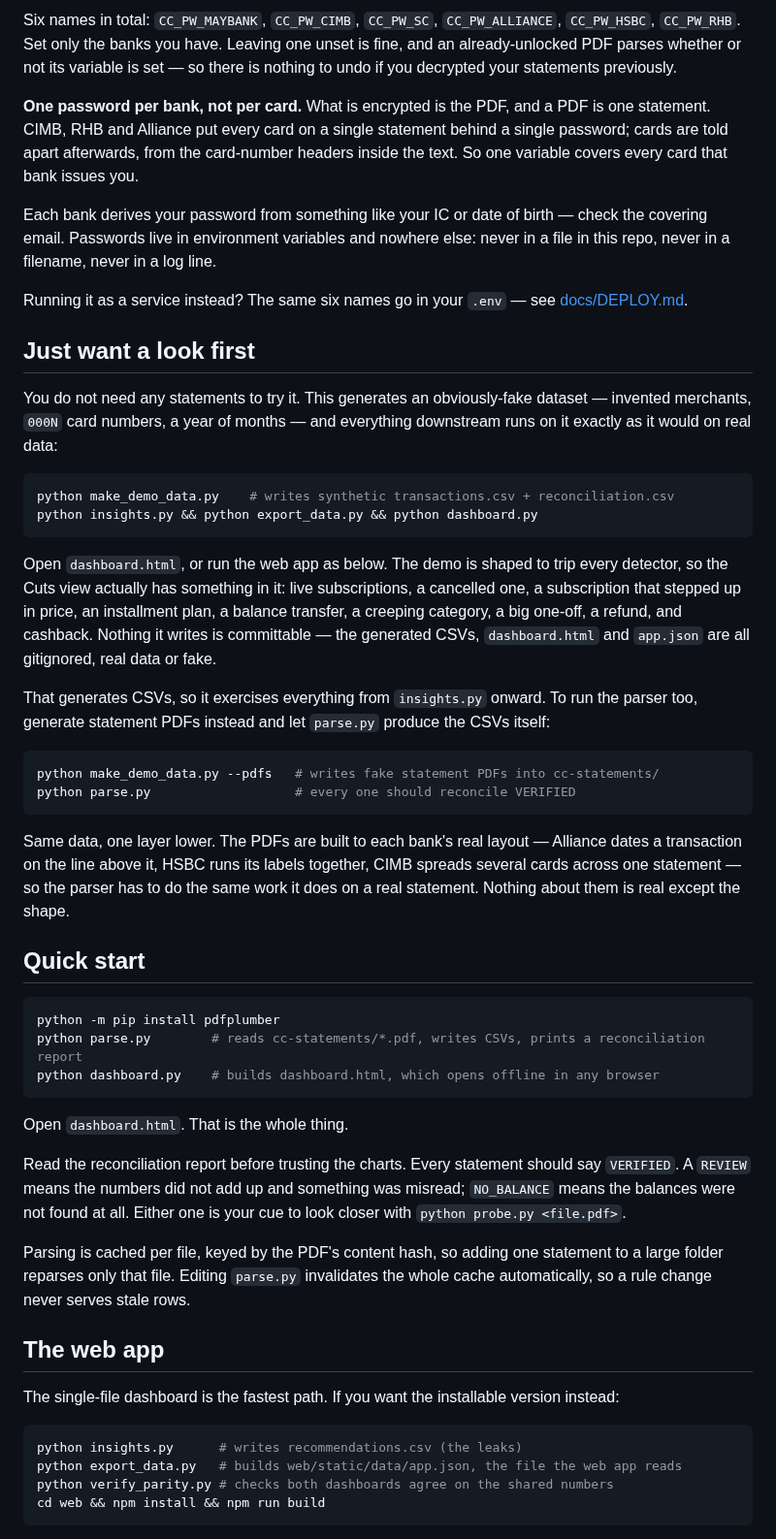
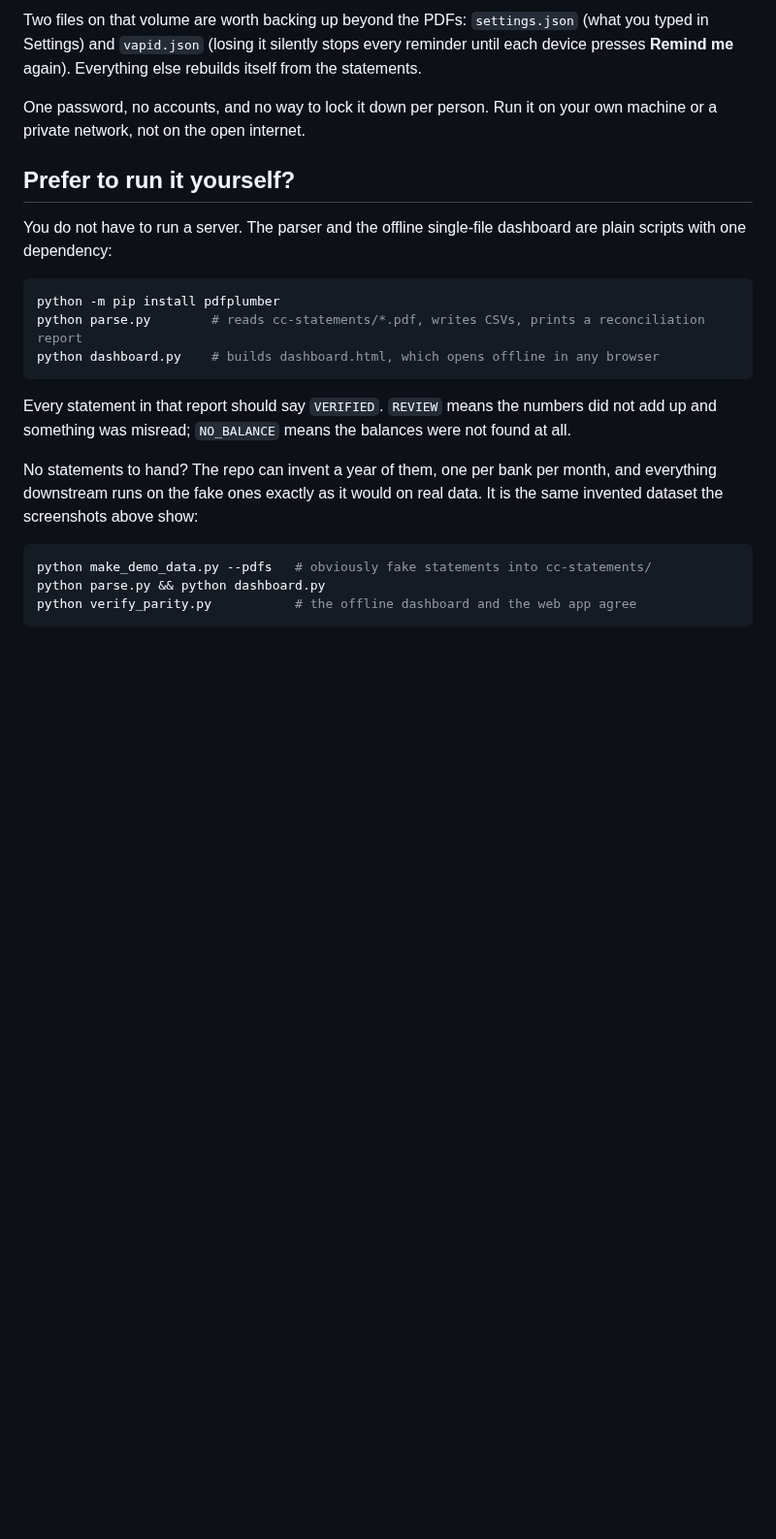
Before and after one commit to officialdad/lazyexpenses, a Markdown page: README.md, the part around one of its changes. Shown at 97% size. Drawn GitHub-style; blank space fills up the shorter version.

````diff
--- a/README.md
+++ b/README.md
@@ -56,38 +94,15 @@ export CC_PW_MAYBANK='your-maybank-password'
 
-Six names in total: `CC_PW_MAYBANK`, `CC_PW_CIMB`, `CC_PW_SC`, `CC_PW_ALLIANCE`, `CC_PW_HSBC`, `CC_PW_RHB`. Set only the banks you have. Leaving one unset is fine, and an already-unlocked PDF parses whether or not its variable is set — so there is nothing to undo if you decrypted your statements previously.
+Two files on that volume are worth backing up beyond the PDFs: `settings.json` (what you
+typed in Settings) and `vapid.json` (losing it silently stops every reminder until each
+device presses **Remind me** again). Everything else rebuilds itself from the statements.
 
-**One password per bank, not per card.** What is encrypted is the PDF, and a PDF is one statement. CIMB, RHB and Alliance put every card on a single statement behind a single password; cards are told apart afterwards, from the card-number headers inside the text. So one variable covers every card that bank issues you.
+One password, no accounts, and no way to lock it down per person. Run it on your own
+machine or a private network, not on the open internet.
 
-Each bank derives your password from something like your IC or date of birth — check the covering email. Passwords live in environment variables and nowhere else: never in a file in this repo, never in a filename, never in a log line.
+## Prefer to run it yourself?
 
-Running it as a service instead? The same six names go in your `.env` — see
-[docs/DEPLOY.md](docs/DEPLOY.md).
-
-## Just want a look first
-
-You do not need any statements to try it. This generates an obviously-fake dataset — invented merchants, `000N` card numbers, a year of months — and everything downstream runs on it exactly as it would on real data:
-
-```bash
-python make_demo_data.py    # writes synthetic transactions.csv + reconciliation.csv
-python insights.py && python export_data.py && python dashboard.py
-```
-
-Open `dashboard.html`, or run the web app as below. The demo is shaped to trip every detector, so the Cuts view actually has something in it: live subscriptions, a cancelled one, a subscription that stepped up in price, an installment plan, a balance transfer, a creeping category, a big one-off, a refund, and cashback. Nothing it writes is committable — the generated CSVs, `dashboard.html` and `app.json` are all gitignored, real data or fake.
-
-That generates CSVs, so it exercises everything from `insights.py` onward. To run the
-parser too, generate statement PDFs instead and let `parse.py` produce the CSVs itself:
-
-```bash
-python make_demo_data.py --pdfs   # writes fake statement PDFs into cc-statements/
-python parse.py                   # every one should reconcile VERIFIED
-```
-
-Same data, one layer lower. The PDFs are built to each bank's real layout — Alliance
-dates a transaction on the line above it, HSBC runs its labels together, CIMB spreads
-several cards across one statement — so the parser has to do the same work it does on
-a real statement. Nothing about them is real except the shape.
-
-## Quick start
+You do not have to run a server. The parser and the offline single-file dashboard are
+plain scripts with one dependency:
 
 ```bash
 python -m pip install pdfplumber
@@ -95,20 +110,16 @@ python parse.py        # reads cc-statements/*.pdf, writes CSVs, prints a reconc
 python dashboard.py    # builds dashboard.html, which opens offline in any browser
 ```
 
-Open `dashboard.html`. That is the whole thing.
+Every statement in that report should say `VERIFIED`. `REVIEW` means the numbers did not
+add up and something was misread; `NO_BALANCE` means the balances were not found at all.
 
-Read the reconciliation report before trusting the charts. Every statement should say `VERIFIED`. A `REVIEW` means the numbers did not add up and something was misread; `NO_BALANCE` means the balances were not found at all. Either one is your cue to look closer with `python probe.py <file.pdf>`.
-
-Parsing is cached per file, keyed by the PDF's content hash, so adding one statement to a large folder reparses only that file. Editing `parse.py` invalidates the whole cache automatically, so a rule change never serves stale rows.
-
-## The web app
-
-The single-file dashboard is the fastest path. If you want the installable version instead:
+No statements to hand? The repo can invent a year of them, one per bank per month, and
+everything downstream runs on the fake ones exactly as it would on real data. It is the
+same invented dataset the screenshots above show:
 
 ```bash
-python insights.py      # writes recommendations.csv (the leaks)
-python export_data.py   # builds web/static/data/app.json, the file the web app reads
-python verify_parity.py # checks both dashboards agree on the shared numbers
-cd web && npm install && npm run build
+python make_demo_data.py --pdfs   # obviously fake statements into cc-statements/
+python parse.py && python dashboard.py
+python verify_parity.py           # the offline dashboard and the web app agree
 ```
 
````
Also changed, not shown: other parts of README.md (+83 -87 lines), docs/img/cuts.png (added), docs/img/overview.png (added).
